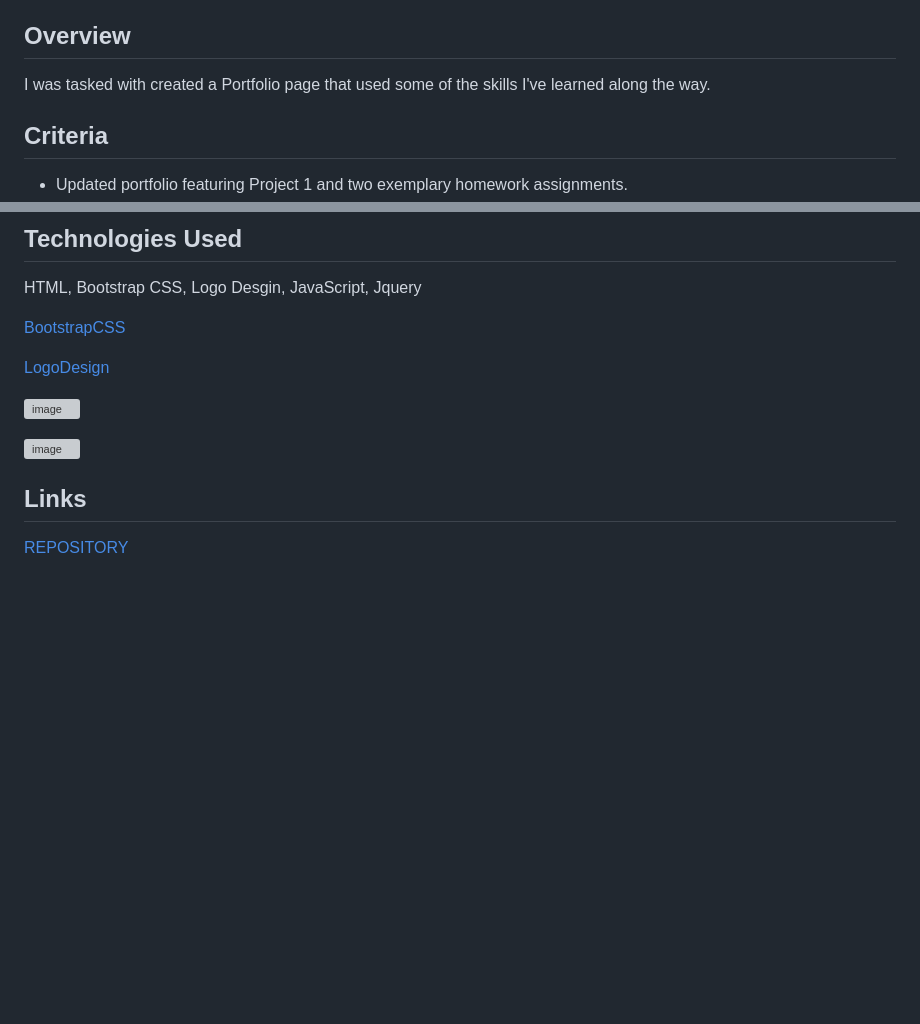
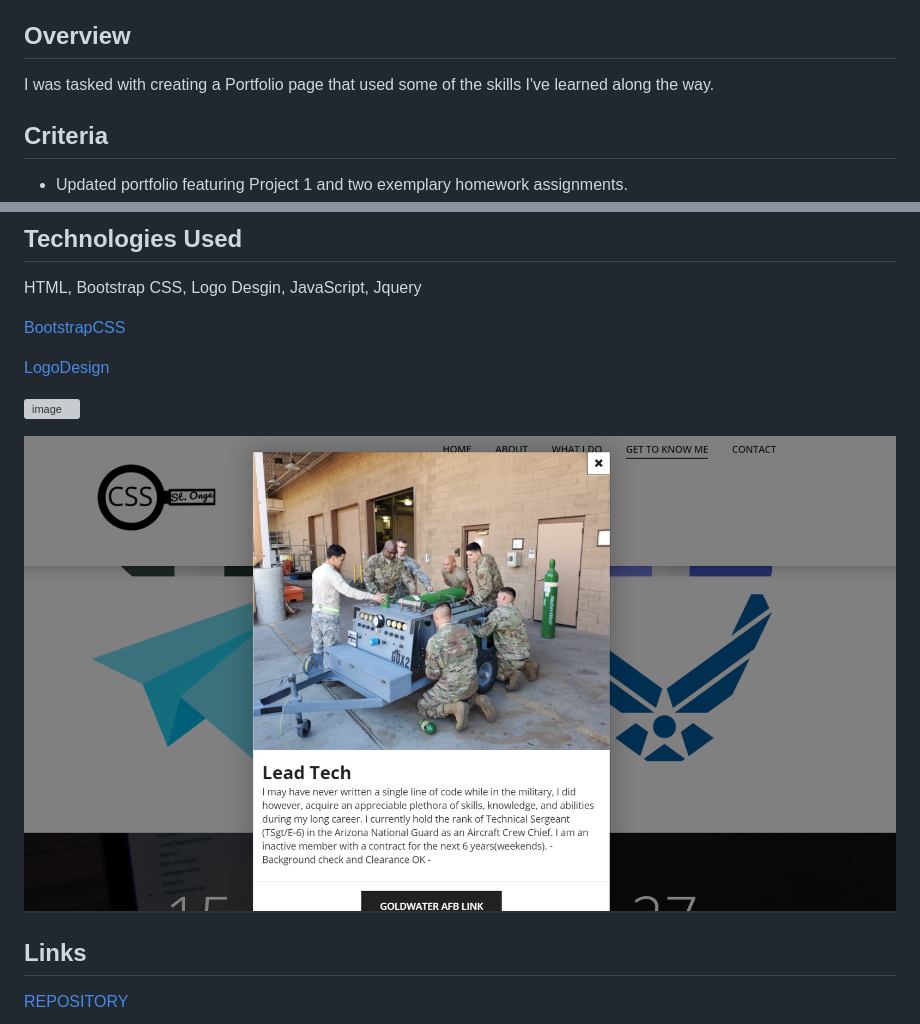
Before and after one commit to stongems/Portfolio-2.0, a Markdown page: README.md, 2 parts joined by grey strips. Drawn GitHub-style; pictures changed too: assets/img/readmePort.png (added); blank space fills up the shorter version; grey boxes are pictures that could not be loaded.

```diff
--- a/README.md
+++ b/README.md
@@ -3,7 +3,7 @@ A website to show off my skills as a full stack developer
 
 
 ## Overview
-I was tasked with created a Portfolio page that used some of the skills I've learned along the way.
+I was tasked with creating a Portfolio page that used some of the skills I've learned along the way.
 
 
 ## Criteria
@@ -29,6 +29,6 @@ HTML, Bootstrap CSS, Logo Desgin, JavaScript, Jquery
 
 
-![image](./assets/img/portimg2.png)
+![image](./assets/img/readmePort.png)
 
 
 
```
Also changed, not shown: other parts of README.md (+1 -1 lines), assets/img/portReadme1.png (added), 1 other file.
